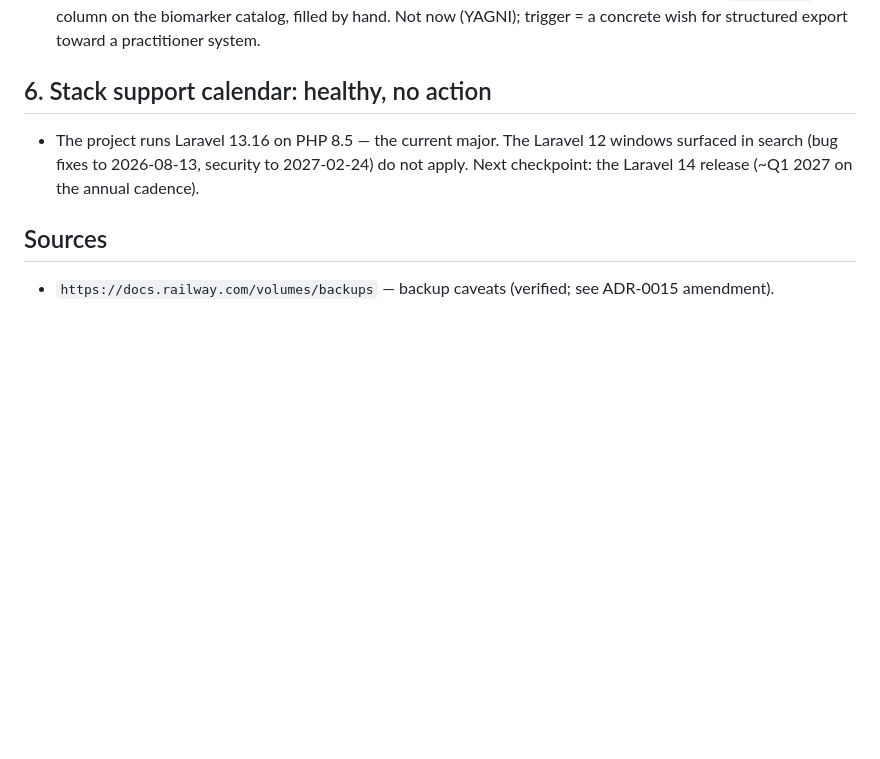
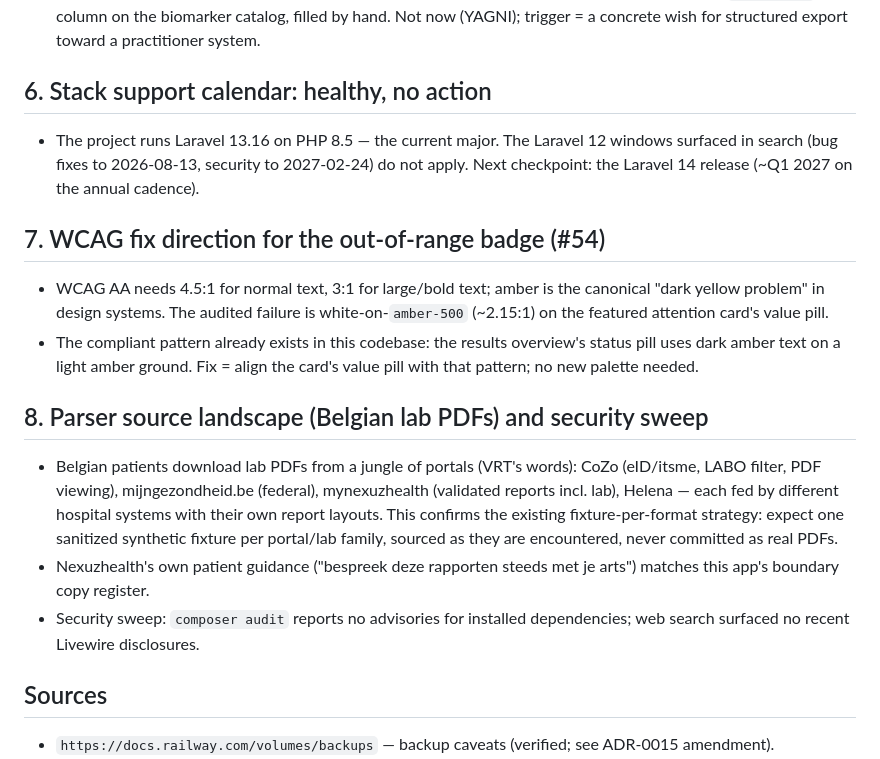
Before and after one commit to ChristopheAI/blood-values-dashboard, a Markdown page: docs/research/2026-07-07-railway-real-data-premortem-inputs.md, the part around the change. GitHub-like rendering; blank space fills up the shorter version.

Commit message:
docs: round three research — WCAG badge fix direction, Belgian portal landscape, clean security sweep
Co-Authored-By: Claude Fable 5 <noreply@anthropic.com>

```diff
--- a/docs/research/2026-07-07-railway-real-data-premortem-inputs.md
+++ b/docs/research/2026-07-07-railway-real-data-premortem-inputs.md
@@ -75,6 +75,29 @@ Date: 2026-07-07. Method: Firecrawl search (discovery) + Exa/Firecrawl fetch
   to 2027-02-24) do not apply. Next checkpoint: the Laravel 14 release
   (~Q1 2027 on the annual cadence).
 
+## 7. WCAG fix direction for the out-of-range badge (#54)
+
+- WCAG AA needs 4.5:1 for normal text, 3:1 for large/bold text; amber is the
+  canonical "dark yellow problem" in design systems. The audited failure is
+  white-on-`amber-500` (~2.15:1) on the featured attention card's value pill.
+- The compliant pattern already exists in this codebase: the results
+  overview's status pill uses dark amber text on a light amber ground.
+  Fix = align the card's value pill with that pattern; no new palette needed.
+
+## 8. Parser source landscape (Belgian lab PDFs) and security sweep
+
+- Belgian patients download lab PDFs from a jungle of portals (VRT's words):
+  CoZo (eID/itsme, LABO filter, PDF viewing), mijngezondheid.be (federal),
+  mynexuzhealth (validated reports incl. lab), Helena — each fed by
+  different hospital systems with their own report layouts. This confirms
+  the existing fixture-per-format strategy: expect one sanitized synthetic
+  fixture per portal/lab family, sourced as they are encountered, never
+  committed as real PDFs.
+- Nexuzhealth's own patient guidance ("bespreek deze rapporten steeds met je
+  arts") matches this app's boundary copy register.
+- Security sweep: `composer audit` reports no advisories for installed
+  dependencies; web search surfaced no recent Livewire disclosures.
+
 ## Sources
 
 - `https://docs.railway.com/volumes/backups` — backup caveats (verified; see
```
